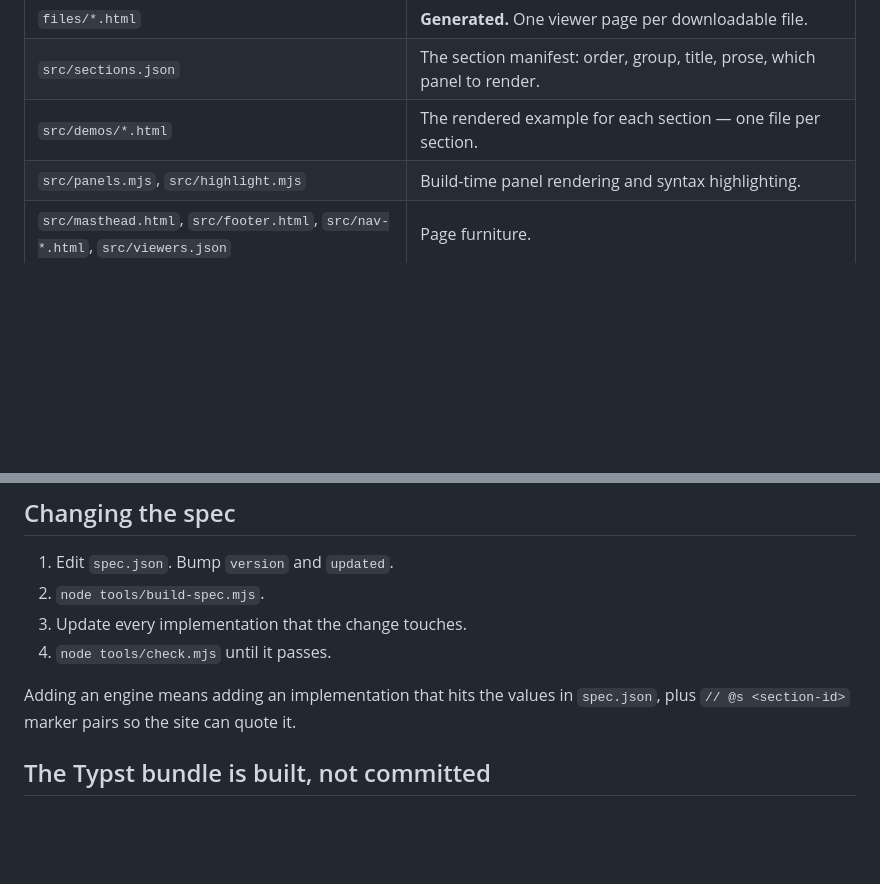
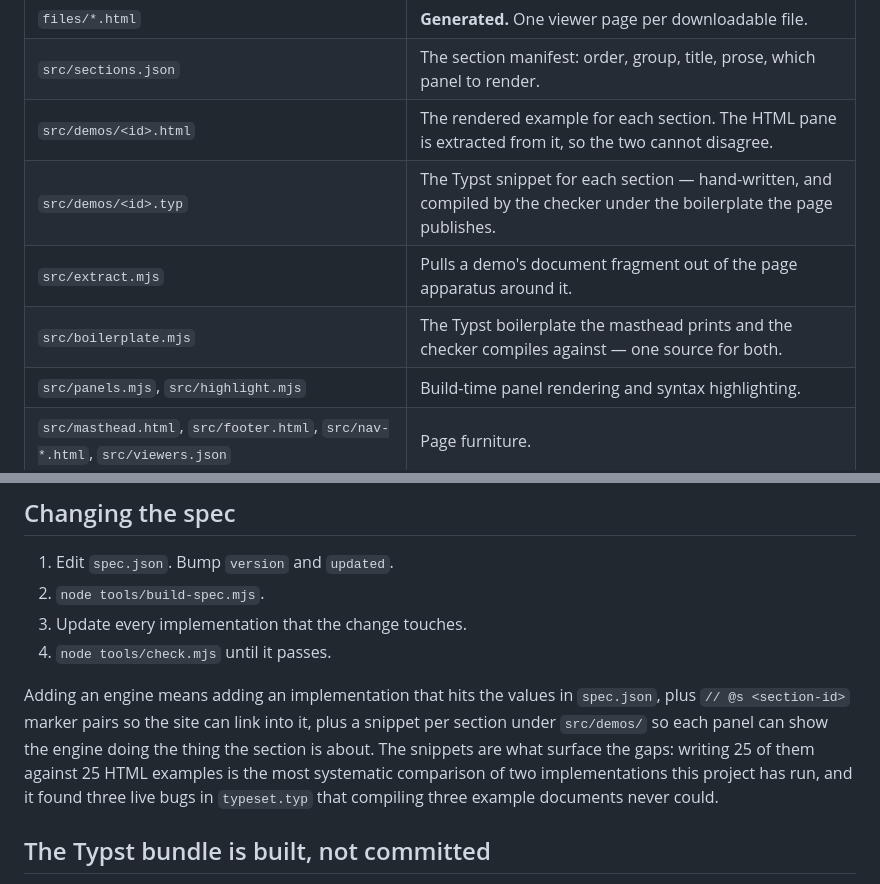
Before and after one commit to adilsoncarvalho/typeset.adilsoncarvalho.com, a Markdown page: README.md, 2 parts joined by grey strips. Drawn GitHub-style; blank space fills up the shorter version.

```diff
--- a/README.md
+++ b/README.md
@@ -30,7 +30,10 @@ spec disagree, **the spec is right and the implementation is broken.**
 | `specimen.css`, `specimen.js` | Chrome for the specimen page. Never shipped in a document. |
 | `files/*.html` | **Generated.** One viewer page per downloadable file. |
 | `src/sections.json` | The section manifest: order, group, title, prose, which panel to render. |
-| `src/demos/*.html` | The rendered example for each section — one file per section. |
+| `src/demos/<id>.html` | The rendered example for each section. The HTML pane is extracted from it, so the two cannot disagree. |
+| `src/demos/<id>.typ` | The Typst snippet for each section — hand-written, and compiled by the checker under the boilerplate the page publishes. |
+| `src/extract.mjs` | Pulls a demo's document fragment out of the page apparatus around it. |
+| `src/boilerplate.mjs` | The Typst boilerplate the masthead prints and the checker compiles against — one source for both. |
 | `src/panels.mjs`, `src/highlight.mjs` | Build-time panel rendering and syntax highlighting. |
 | `src/masthead.html`, `src/footer.html`, `src/nav-*.html`, `src/viewers.json` | Page furniture. |
 | `tools/build-site.mjs` | Generates `index.html` and `files/*.html` from all of the above. |
@@ -125,7 +167,12 @@ forbidden** (there is no margin left, so they degrade to an inline aside).
 4. `node tools/check.mjs` until it passes.
 
 Adding an engine means adding an implementation that hits the values in
-`spec.json`, plus `// @s <section-id>` marker pairs so the site can quote it.
+`spec.json`, plus `// @s <section-id>` marker pairs so the site can link into
+it, plus a snippet per section under `src/demos/` so each panel can show the
+engine doing the thing the section is about. The snippets are what surface the
+gaps: writing 25 of them against 25 HTML examples is the most systematic
+comparison of two implementations this project has run, and it found three live
+bugs in `typeset.typ` that compiling three example documents never could.
 
 ## The Typst bundle is built, not committed
 
```
Also changed, not shown: other parts of README.md (+50 -11 lines).
